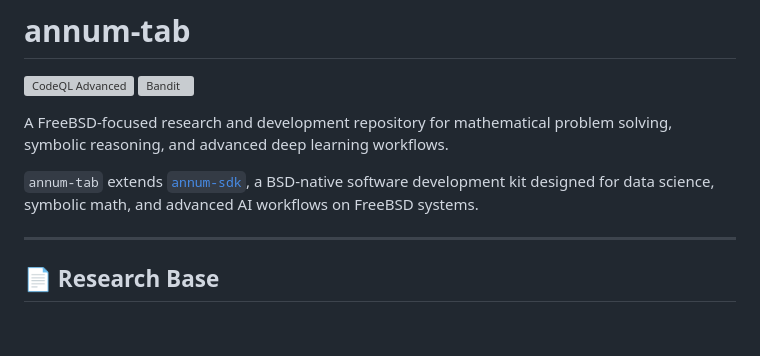
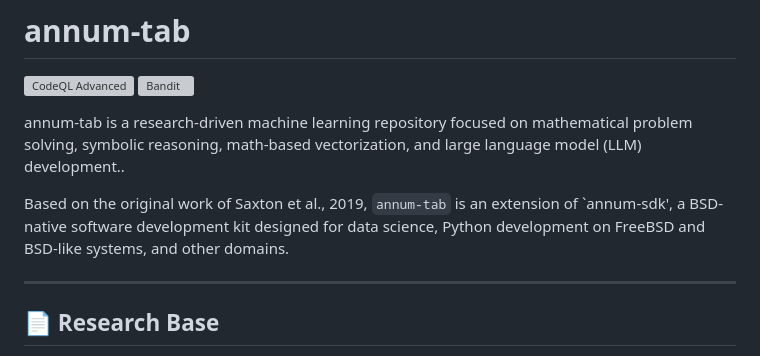
Before and after one commit to rcghpge/annum-tab, a Markdown page: README.md, the part around the change. Rendered like a GitHub page; blank space fills up the shorter version; grey boxes are pictures that could not be loaded.

Commit message:
push readme to remote for edits

```diff
--- a/README.md
+++ b/README.md
@@ -4,9 +4,9 @@
 [![CodeQL Advanced](https://github.com/rcghpge/annum-tab/actions/workflows/codeql.yml/badge.svg)](https://github.com/rcghpge/annum-tab/actions/workflows/codeql.yml)
 [![Bandit](https://github.com/rcghpge/annum-tab/actions/workflows/bandit.yml/badge.svg)](https://github.com/rcghpge/annum-tab/actions/workflows/bandit.yml)
 
-A FreeBSD-focused research and development repository for mathematical problem solving, symbolic reasoning, and advanced deep learning workflows.
+annum-tab is a research-driven machine learning repository focused on mathematical problem solving, symbolic reasoning, math-based vectorization, and large language model (LLM) development..
 
-`annum-tab` extends [`annum-sdk`](https://github.com/rcghpge/annum-sdk), a BSD-native software development kit designed for data science, symbolic math, and advanced AI workflows on FreeBSD systems.
+Based on the original work of Saxton et al., 2019, `annum-tab` is an extension of `annum-sdk', a BSD-native software development kit designed for data science, Python development on FreeBSD and BSD-like systems, and other domains.
 
 ---
 
```
